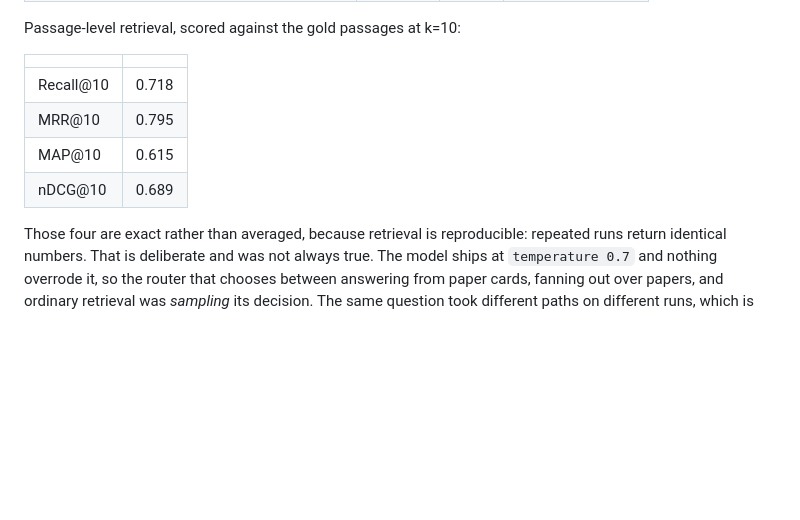
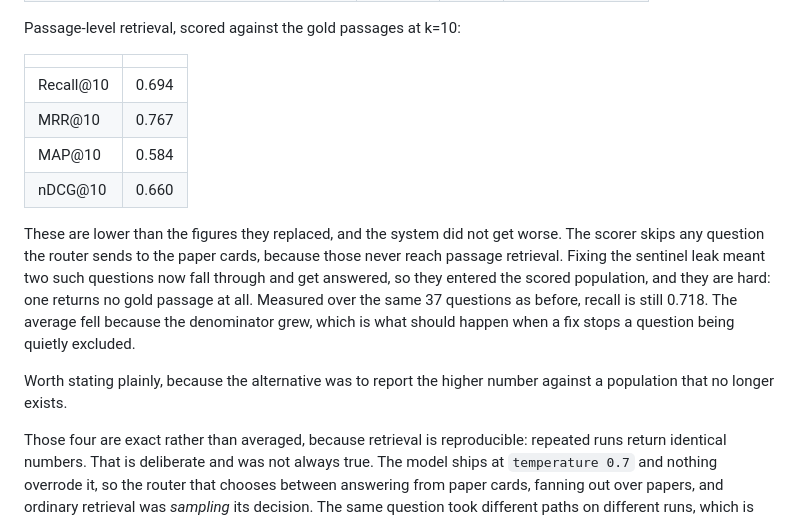
Before and after one commit to saleemb94/Research-RAG, a Markdown page: README.md, the part around the change. Rendered like a GitHub page; blank space fills up the shorter version.

Commit message:
Restate the passage metrics on the population that now exists
Re-running the suite end to end returned Recall@10 0.694 against the 0.718
in the README, which looked like a regression and is not one.

The scorer excludes questions the router sends to the paper cards, since
those never reach passage retrieval. Fixing the sentinel leak meant two of
them now fall through and get answered, so they joined the scored set - and
they are the hard ones, with one returning no gold passage at all. Over the
same 37 questions as before, recall is still 0.718.

So a fix that stopped the system falsely denying it had content also made a
headline number fall, by widening the denominator it is averaged over. The
old figure was measured on a population that no longer exists, and reporting
it would flatter the system for excluding its own failures.

```diff
--- a/README.md
+++ b/README.md
@@ -425,10 +425,21 @@ Passage-level retrieval, scored against the gold passages at k=10:
 
 | | |
 | --- | --- |
-| Recall@10 | 0.718 |
-| MRR@10 | 0.795 |
-| MAP@10 | 0.615 |
-| nDCG@10 | 0.689 |
+| Recall@10 | 0.694 |
+| MRR@10 | 0.767 |
+| MAP@10 | 0.584 |
+| nDCG@10 | 0.660 |
+
+These are lower than the figures they replaced, and the system did not get worse. The
+scorer skips any question the router sends to the paper cards, because those never reach
+passage retrieval. Fixing the sentinel leak meant two such questions now fall through and
+get answered, so they entered the scored population, and they are hard: one returns no
+gold passage at all. Measured over the same 37 questions as before, recall is still
+0.718. The average fell because the denominator grew, which is what should happen when a
+fix stops a question being quietly excluded.
+
+Worth stating plainly, because the alternative was to report the higher number against a
+population that no longer exists.
 
 Those four are exact rather than averaged, because retrieval is reproducible: repeated
 runs return identical numbers. That is deliberate and was not always true.
```
